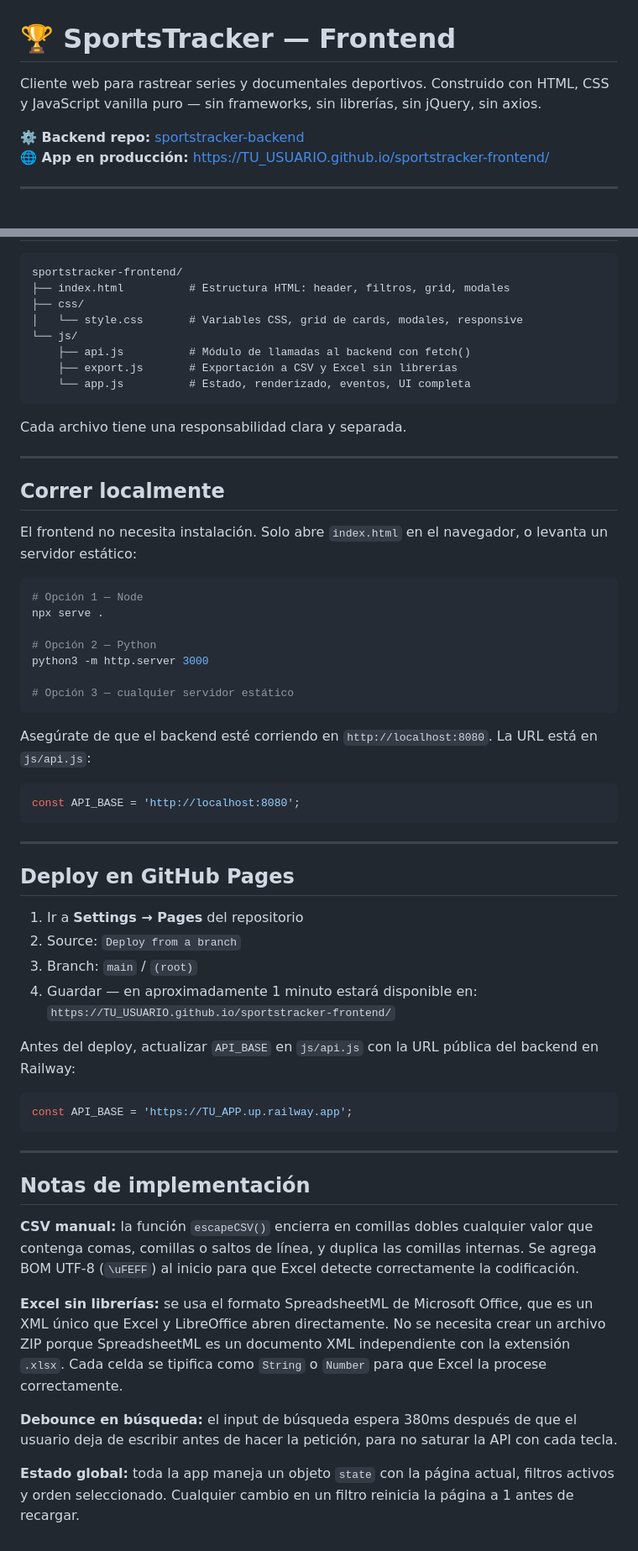
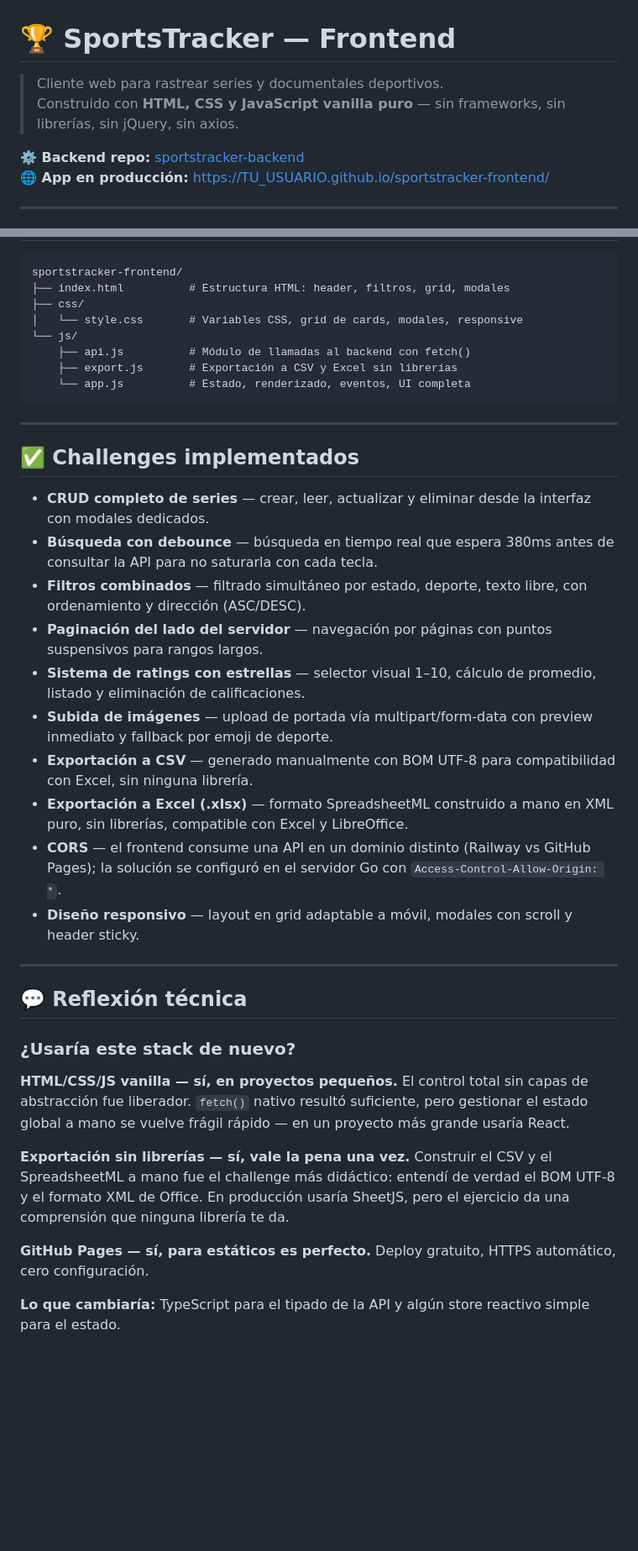
Before and after one commit to HipWilson/sportstracker-frontend, a Markdown page: README.md, 2 parts joined by grey strips. Shown at 84% size. Rendered like a GitHub page; blank space fills up the shorter version.

````diff
--- a/README.md
+++ b/README.md
@@ -1,10 +1,10 @@
 # 🏆 SportsTracker — Frontend
 
-Cliente web para rastrear series y documentales deportivos.
-Construido con HTML, CSS y JavaScript vanilla puro — sin frameworks, sin librerías, sin jQuery, sin axios.
+> Cliente web para rastrear series y documentales deportivos.
+> Construido con **HTML, CSS y JavaScript vanilla puro** — sin frameworks, sin librerías, sin jQuery, sin axios.
 
-**⚙️ Backend repo:** [sportstracker-backend](https://github.com/TU_USUARIO/sportstracker-backend)
-**🌐 App en producción:** https://TU_USUARIO.github.io/sportstracker-frontend/
+**⚙️ Backend repo:** [sportstracker-backend](https://github.com/HipWilson/sportstracker-backend.git)
+**🌐 App en producción:** [https://TU_USUARIO.github.io/sportstracker-frontend/](https://hipwilson.github.io/sportstracker-frontend/)
 
 ---
 
@@ -80,54 +70,31 @@ sportstracker-frontend/
     └── app.js          # Estado, renderizado, eventos, UI completa
 ```
 
-Cada archivo tiene una responsabilidad clara y separada.
+---
+
+## ✅ Challenges implementados
+
+- **CRUD completo de series** — crear, leer, actualizar y eliminar desde la interfaz con modales dedicados.
+- **Búsqueda con debounce** — búsqueda en tiempo real que espera 380ms antes de consultar la API para no saturarla con cada tecla.
+- **Filtros combinados** — filtrado simultáneo por estado, deporte, texto libre, con ordenamiento y dirección (ASC/DESC).
+- **Paginación del lado del servidor** — navegación por páginas con puntos suspensivos para rangos largos.
+- **Sistema de ratings con estrellas** — selector visual 1–10, cálculo de promedio, listado y eliminación de calificaciones.
+- **Subida de imágenes** — upload de portada vía multipart/form-data con preview inmediato y fallback por emoji de deporte.
+- **Exportación a CSV** — generado manualmente con BOM UTF-8 para compatibilidad con Excel, sin ninguna librería.
+- **Exportación a Excel (.xlsx)** — formato SpreadsheetML construido a mano en XML puro, sin librerías, compatible con Excel y LibreOffice.
+- **CORS** — el frontend consume una API en un dominio distinto (Railway vs GitHub Pages); la solución se configuró en el servidor Go con `Access-Control-Allow-Origin: *`.
+- **Diseño responsivo** — layout en grid adaptable a móvil, modales con scroll y header sticky.
 
 ---
 
-## Correr localmente
+## 💬 Reflexión técnica
 
-El frontend no necesita instalación. Solo abre `index.html` en el navegador, o levanta un servidor estático:
+### ¿Usaría este stack de nuevo?
 
-```bash
-# Opción 1 — Node
-npx serve .
+**HTML/CSS/JS vanilla — sí, en proyectos pequeños.** El control total sin capas de abstracción fue liberador. `fetch()` nativo resultó suficiente, pero gestionar el estado global a mano se vuelve frágil rápido — en un proyecto más grande usaría React.
 
-# Opción 2 — Python
-python3 -m http.server 3000
+**Exportación sin librerías — sí, vale la pena una vez.** Construir el CSV y el SpreadsheetML a mano fue el challenge más didáctico: entendí de verdad el BOM UTF-8 y el formato XML de Office. En producción usaría SheetJS, pero el ejercicio da una comprensión que ninguna librería te da.
 
-# Opción 3 — cualquier servidor estático
-```
+**GitHub Pages — sí, para estáticos es perfecto.** Deploy gratuito, HTTPS automático, cero configuración.
 
-Asegúrate de que el backend esté corriendo en `http://localhost:8080`. La URL está en `js/api.js`:
-
-```js
-const API_BASE = 'http://localhost:8080';
-```
-
----
-
-## Deploy en GitHub Pages
-
-1. Ir a **Settings → Pages** del repositorio
-2. Source: `Deploy from a branch`
-3. Branch: `main` / `(root)`
-4. Guardar — en aproximadamente 1 minuto estará disponible en:
-   `https://TU_USUARIO.github.io/sportstracker-frontend/`
-
-Antes del deploy, actualizar `API_BASE` en `js/api.js` con la URL pública del backend en Railway:
-
-```js
-const API_BASE = 'https://TU_APP.up.railway.app';
-```
-
----
-
-## Notas de implementación
-
-**CSV manual:** la función `escapeCSV()` encierra en comillas dobles cualquier valor que contenga comas, comillas o saltos de línea, y duplica las comillas internas. Se agrega BOM UTF-8 (`\uFEFF`) al inicio para que Excel detecte correctamente la codificación.
-
-**Excel sin librerías:** se usa el formato SpreadsheetML de Microsoft Office, que es un XML único que Excel y LibreOffice abren directamente. No se necesita crear un archivo ZIP porque SpreadsheetML es un documento XML independiente con la extensión `.xlsx`. Cada celda se tipifica como `String` o `Number` para que Excel la procese correctamente.
-
-**Debounce en búsqueda:** el input de búsqueda espera 380ms después de que el usuario deja de escribir antes de hacer la petición, para no saturar la API con cada tecla.
-
-**Estado global:** toda la app maneja un objeto `state` con la página actual, filtros activos y orden seleccionado. Cualquier cambio en un filtro reinicia la página a 1 antes de recargar.
+**Lo que cambiaría:** TypeScript para el tipado de la API y algún store reactivo simple para el estado.
````
Also changed, not shown: other parts of README.md (+34 -44 lines).
